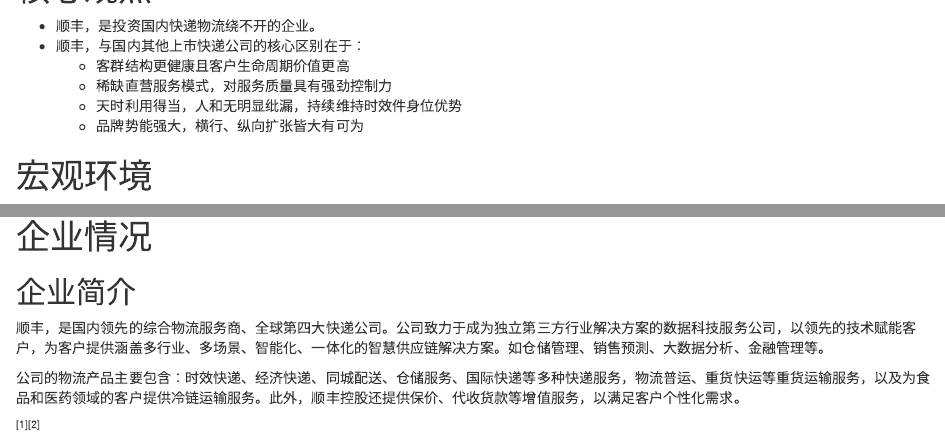
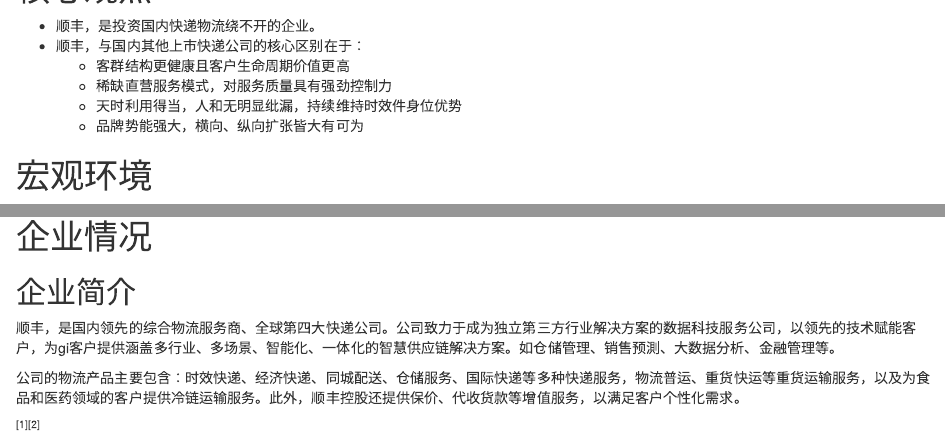
Before and after one commit to tanchangde/tanchangde.github.io, an R Markdown document (posts/2023-06-20-sf-express/index.Rmd): the page in a window 1100 px wide, from 200 px down, and a second part further down, joined at a grey line. Rendered offline with R 4.5, knitr and Pandoc, with nearby package versions; drawn as R Markdown's standard HTML page in place of the format the file asks for; some code elsewhere in the file could not run offline.

Commit message:
fix typos

```diff
--- a/posts/2023-06-20-sf-express/index.Rmd
+++ b/posts/2023-06-20-sf-express/index.Rmd
@@ -48,7 +48,7 @@
     -   客群结构更健康且客户生命周期价值更高
     -   稀缺直营服务模式，对服务质量具有强劲控制力
     -   天时利用得当，人和无明显纰漏，持续维持时效件身位优势
-    -   品牌势能强大，横行、纵向扩张皆大有可为
+    -   品牌势能强大，横向、纵向扩张皆大有可为
 
 # 宏观环境
 
@@ -60,7 +60,7 @@
 
 ## 企业简介
 
-顺丰，是国内领先的综合物流服务商、全球第四大快递公司。公司致力于成为独立第三方行业解决方案的数据科技服务公司，以领先的技术赋能客户，为客户提供涵盖多行业、多场景、智能化、一体化的智慧供应链解决方案。如仓储管理、销售预測、大数据分析、金融管理等。
+顺丰，是国内领先的综合物流服务商、全球第四大快递公司。公司致力于成为独立第三方行业解决方案的数据科技服务公司，以领先的技术赋能客户，为gi客户提供涵盖多行业、多场景、智能化、一体化的智慧供应链解决方案。如仓储管理、销售预測、大数据分析、金融管理等。
 
 公司的物流产品主要包含：时效快递、经济快递、同城配送、仓储服务、国际快递等多种快递服务，物流普运、重货快运等重货运输服务，以及为食品和医药领域的客户提供冷链运输服务。此外，顺丰控股还提供保价、代收货款等增值服务，以满足客户个性化需求。
 
```
